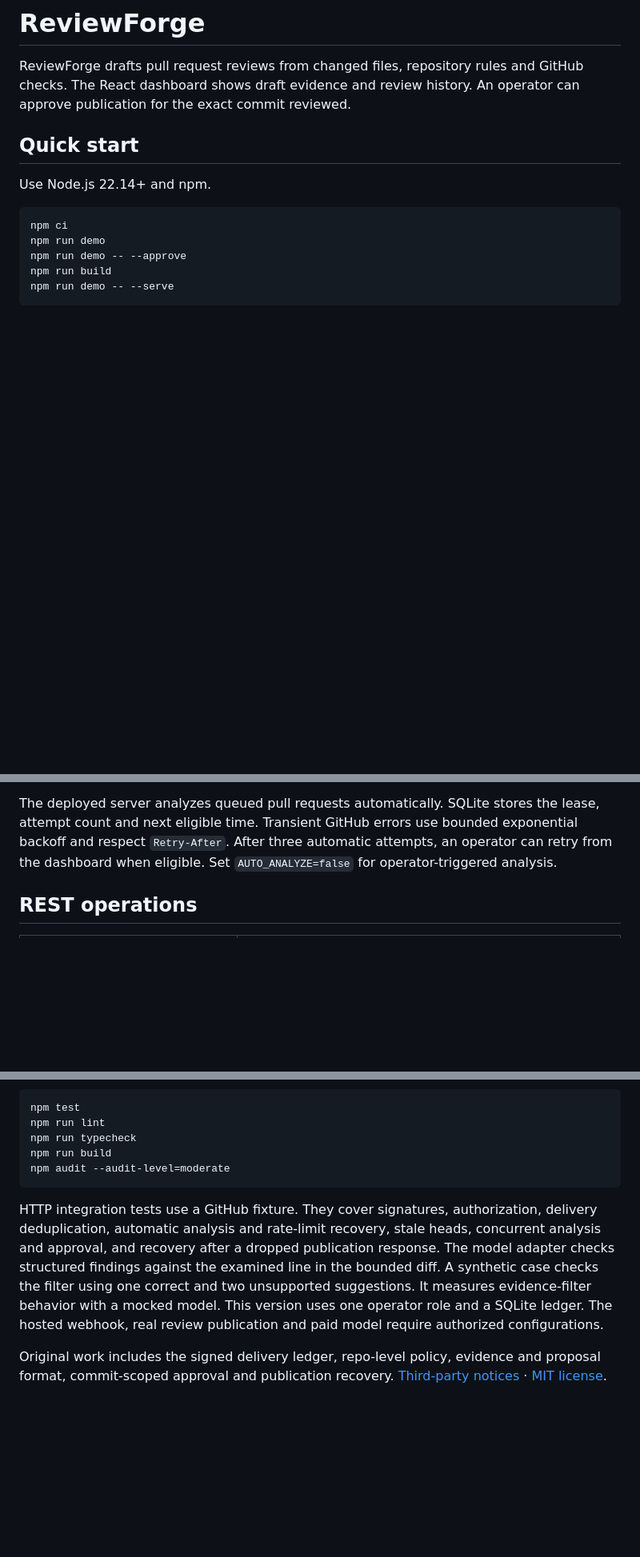
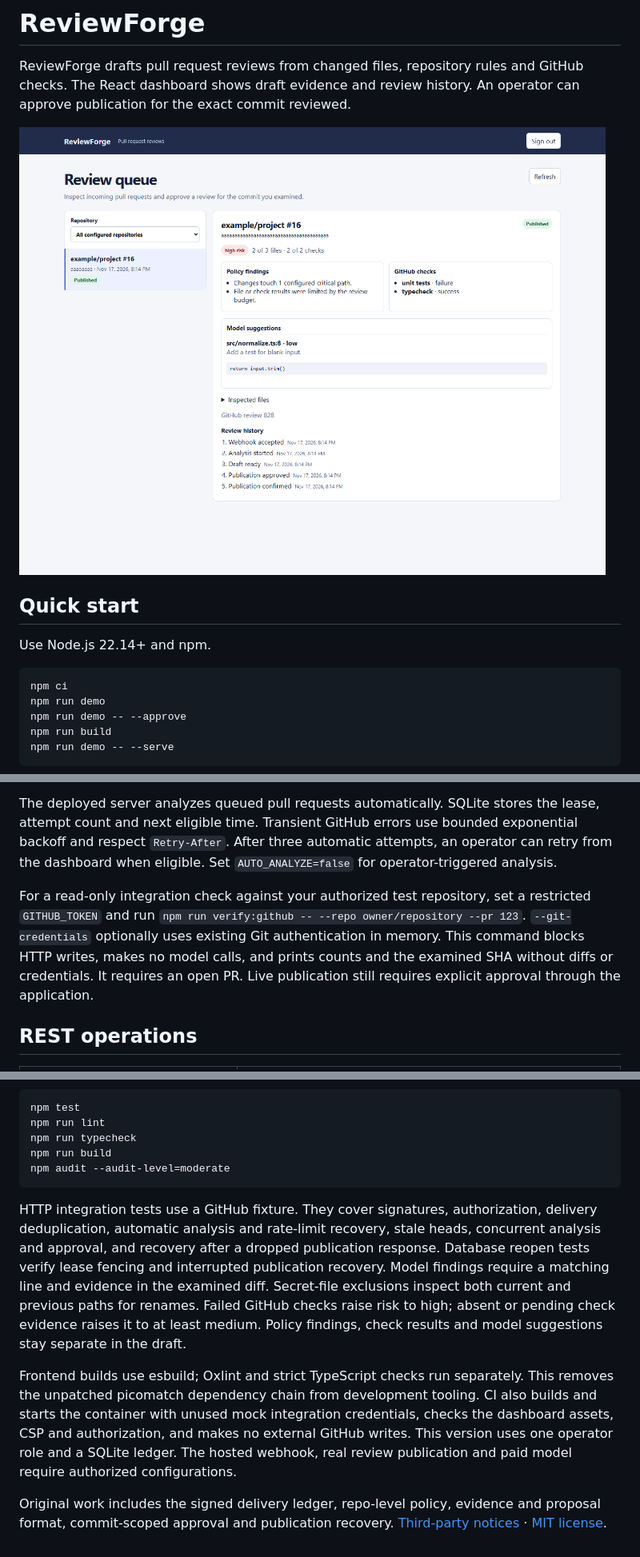
Before and after one commit to omerasik/reviewforge, a Markdown page: README.md, 3 parts joined by grey strips. Shown at 80% size. GitHub-like rendering; pictures changed too: docs/dashboard.png (added); blank space fills up the shorter version.

Commit message:
Harden review evidence and verify publication recovery

````diff
--- a/README.md
+++ b/README.md
@@ -1,6 +1,8 @@
 # ReviewForge
 
 ReviewForge drafts pull request reviews from changed files, repository rules and GitHub checks. The React dashboard shows draft evidence and review history. An operator can approve publication for the exact commit reviewed.
+
+![Review dashboard after explicitly approved synthetic publication](docs/dashboard.png)
 
 ## Quick start
 
@@ -31,6 +33,8 @@ The default listener binds to `127.0.0.1:3040` and stores the review ledger unde
 
 The deployed server analyzes queued pull requests automatically. SQLite stores the lease, attempt count and next eligible time. Transient GitHub errors use bounded exponential backoff and respect `Retry-After`. After three automatic attempts, an operator can retry from the dashboard when eligible. Set `AUTO_ANALYZE=false` for operator-triggered analysis.
 
+For a read-only integration check against your authorized test repository, set a restricted `GITHUB_TOKEN` and run `npm run verify:github -- --repo owner/repository --pr 123`. `--git-credentials` optionally uses existing Git authentication in memory. This command blocks HTTP writes, makes no model calls, and prints counts and the examined SHA without diffs or credentials. It requires an open PR. Live publication still requires explicit approval through the application.
+
 ## REST operations
 
 | Route | Use |
@@ -57,6 +61,8 @@ npm run build
 npm audit --audit-level=moderate
 ```
 
-HTTP integration tests use a GitHub fixture. They cover signatures, authorization, delivery deduplication, automatic analysis and rate-limit recovery, stale heads, concurrent analysis and approval, and recovery after a dropped publication response. The model adapter checks structured findings against the examined line in the bounded diff. A synthetic case checks the filter using one correct and two unsupported suggestions. It measures evidence-filter behavior with a mocked model. This version uses one operator role and a SQLite ledger. The hosted webhook, real review publication and paid model require authorized configurations.
+HTTP integration tests use a GitHub fixture. They cover signatures, authorization, delivery deduplication, automatic analysis and rate-limit recovery, stale heads, concurrent analysis and approval, and recovery after a dropped publication response. Database reopen tests verify lease fencing and interrupted publication recovery. Model findings require a matching line and evidence in the examined diff. Secret-file exclusions inspect both current and previous paths for renames. Failed GitHub checks raise risk to high; absent or pending check evidence raises it to at least medium. Policy findings, check results and model suggestions stay separate in the draft.
+
+Frontend builds use esbuild; Oxlint and strict TypeScript checks run separately. This removes the unpatched picomatch dependency chain from development tooling. CI also builds and starts the container with unused mock integration credentials, checks the dashboard assets, CSP and authorization, and makes no external GitHub writes. This version uses one operator role and a SQLite ledger. The hosted webhook, real review publication and paid model require authorized configurations.
 
 Original work includes the signed delivery ledger, repo-level policy, evidence and proposal format, commit-scoped approval and publication recovery. [Third-party notices](THIRD_PARTY_NOTICES.md) · [MIT license](LICENSE).
````
Also changed, not shown: 5 other files.
